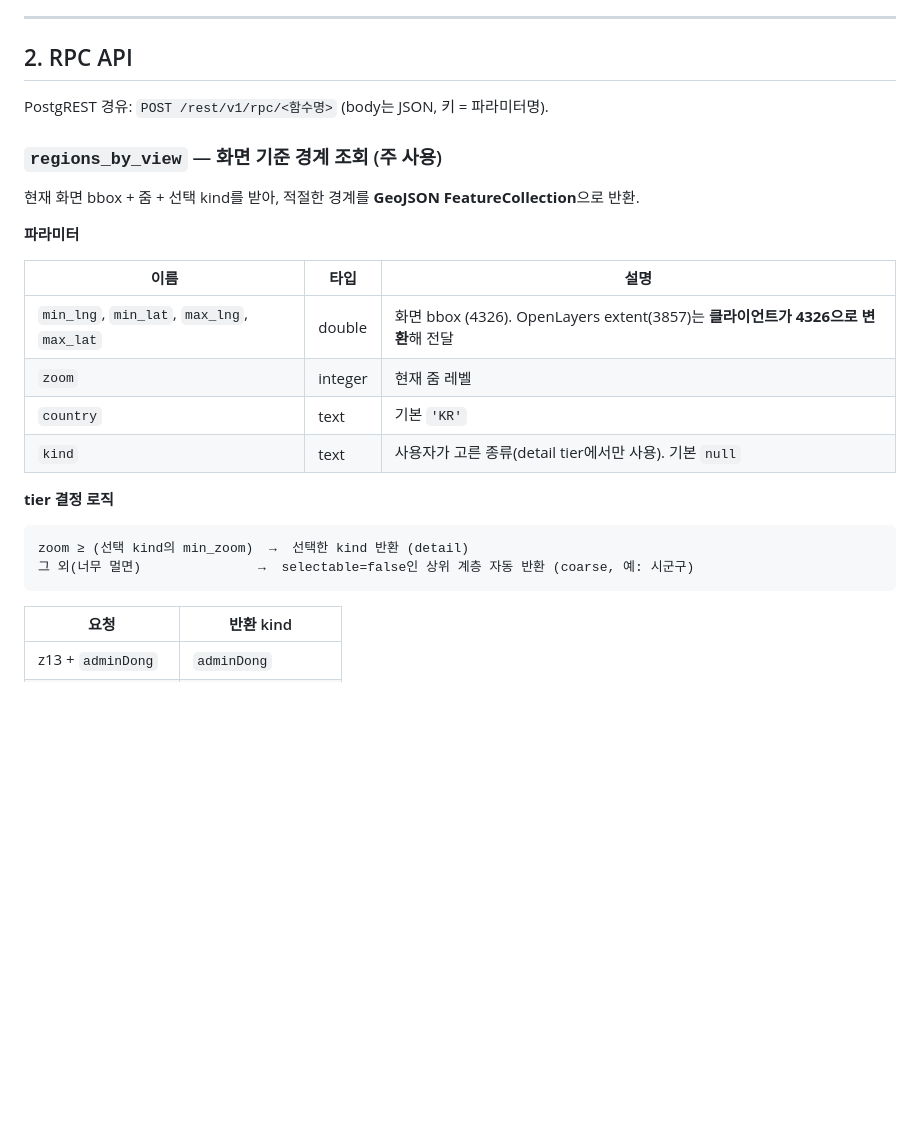
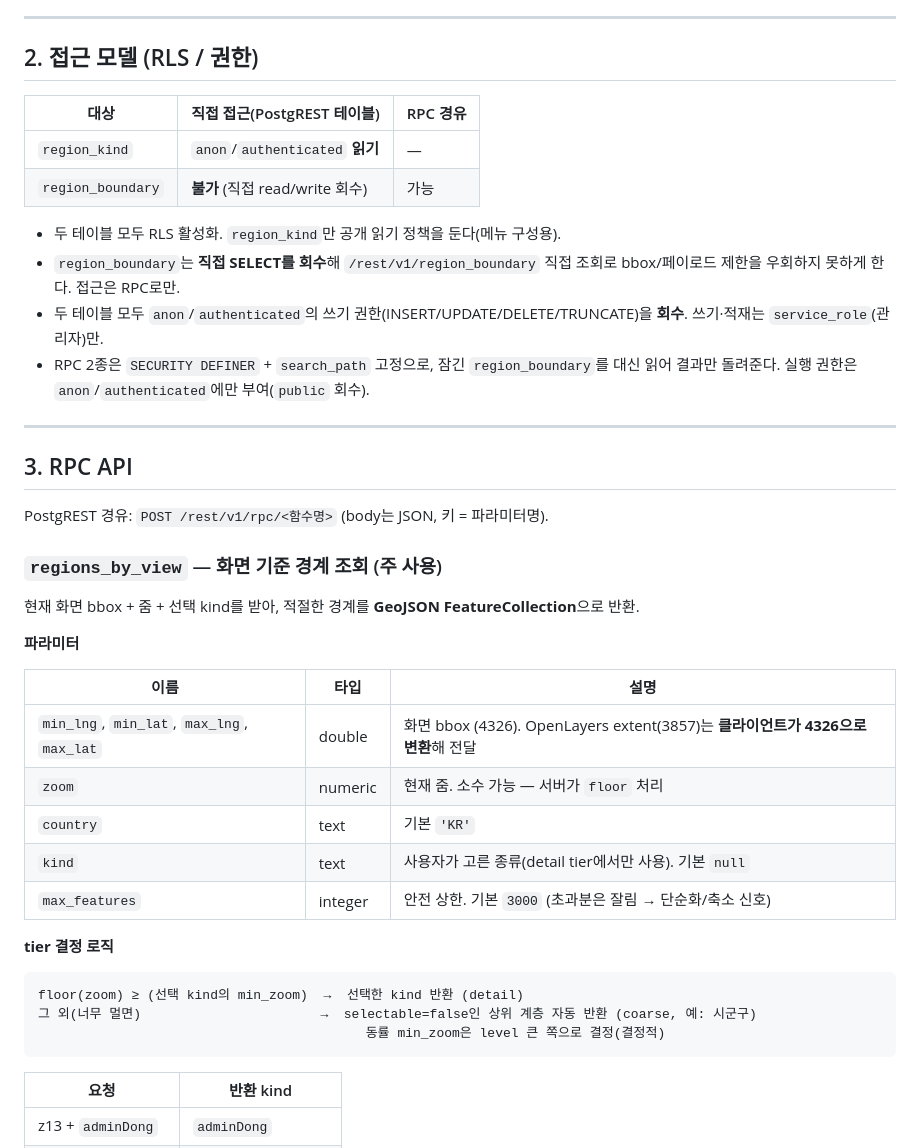
Before and after one commit to kimik-hyum/map-editor, a Markdown page: docs/supabase-region-api.md, the part around one of its changes. GitHub-like rendering; blank space fills up the shorter version.

````diff
--- a/docs/supabase-region-api.md
+++ b/docs/supabase-region-api.md
@@ -59,7 +61,21 @@ maps-editor의 경계(Boundary) 도구가 시군구·행정동·법정동·우
 
 ---
 
-## 2. RPC API
+## 2. 접근 모델 (RLS / 권한)
+
+| 대상              | 직접 접근(PostgREST 테이블)     | RPC 경유 |
+| ----------------- | ------------------------------- | -------- |
+| `region_kind`     | `anon`/`authenticated` **읽기** | —        |
+| `region_boundary` | **불가** (직접 read/write 회수) | 가능     |
+
+- 두 테이블 모두 RLS 활성화. `region_kind`만 공개 읽기 정책을 둔다(메뉴 구성용).
+- `region_boundary`는 **직접 SELECT를 회수**해 `/rest/v1/region_boundary` 직접 조회로 bbox/페이로드 제한을 우회하지 못하게 한다. 접근은 RPC로만.
+- 두 테이블 모두 `anon`/`authenticated`의 쓰기 권한(INSERT/UPDATE/DELETE/TRUNCATE)을 **회수**. 쓰기·적재는 `service_role`(관리자)만.
+- RPC 2종은 `SECURITY DEFINER` + `search_path` 고정으로, 잠긴 `region_boundary`를 대신 읽어 결과만 돌려준다. 실행 권한은 `anon`/`authenticated`에만 부여(`public` 회수).
+
+---
+
+## 3. RPC API
 
 PostgREST 경유: `POST /rest/v1/rpc/<함수명>` (body는 JSON, 키 = 파라미터명).
 
@@ -72,15 +88,17 @@ PostgREST 경유: `POST /rest/v1/rpc/<함수명>` (body는 JSON, 키 = 파라미
 | 이름                                       | 타입    | 설명                                                                              |
 | ------------------------------------------ | ------- | --------------------------------------------------------------------------------- |
 | `min_lng`, `min_lat`, `max_lng`, `max_lat` | double  | 화면 bbox (4326). OpenLayers extent(3857)는 **클라이언트가 4326으로 변환**해 전달 |
-| `zoom`                                     | integer | 현재 줌 레벨                                                                      |
+| `zoom`                                     | numeric | 현재 줌. 소수 가능 — 서버가 `floor` 처리                                          |
 | `country`                                  | text    | 기본 `'KR'`                                                                       |
 | `kind`                                     | text    | 사용자가 고른 종류(detail tier에서만 사용). 기본 `null`                           |
+| `max_features`                             | integer | 안전 상한. 기본 `3000` (초과분은 잘림 → 단순화/축소 신호)                         |
 
 **tier 결정 로직**
 
 ```
-zoom ≥ (선택 kind의 min_zoom)  →  선택한 kind 반환 (detail)
-그 외(너무 멀면)               →  selectable=false인 상위 계층 자동 반환 (coarse, 예: 시군구)
+floor(zoom) ≥ (선택 kind의 min_zoom)  →  선택한 kind 반환 (detail)
+그 외(너무 멀면)                       →  selectable=false인 상위 계층 자동 반환 (coarse, 예: 시군구)
+                                          동률 min_zoom은 level 큰 쪽으로 결정(결정적)
 ```
 
 | 요청               | 반환 kind             |
````
Also changed, not shown: other parts of docs/supabase-region-api.md (+43 -38 lines).
